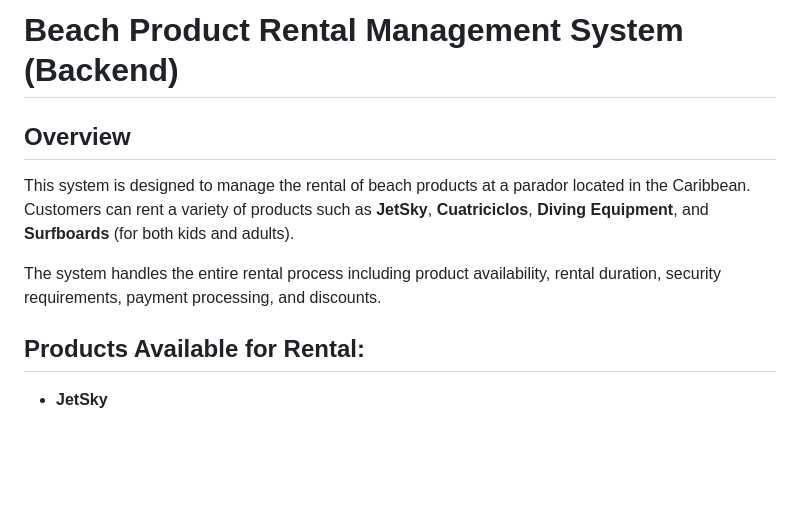
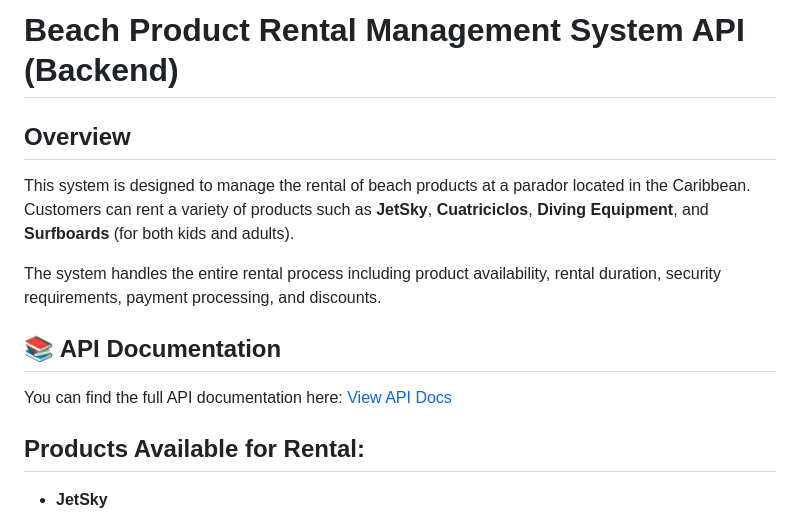
Before and after one commit to hernansaa/tp-fullstackweb-back, a Markdown page: README.md, the part around the change. Drawn GitHub-style; blank space fills up the shorter version.

```diff
--- a/README.md
+++ b/README.md
@@ -1,10 +1,15 @@
-# Beach Product Rental Management System (Backend)
+# Beach Product Rental Management System API (Backend)
 
 ## Overview
 
 This system is designed to manage the rental of beach products at a parador located in the Caribbean. Customers can rent a variety of products such as **JetSky**, **Cuatriciclos**, **Diving Equipment**, and **Surfboards** (for both kids and adults).
 
 The system handles the entire rental process including product availability, rental duration, security requirements, payment processing, and discounts.
+
+
+## 📚 API Documentation
+You can find the full API documentation here: [View API Docs](https://documenter.getpostman.com/view/11325396/2sB2j4gX6N)
+
 
 ## Products Available for Rental:
 
```
